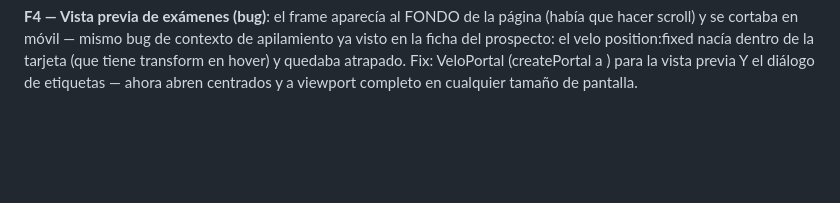
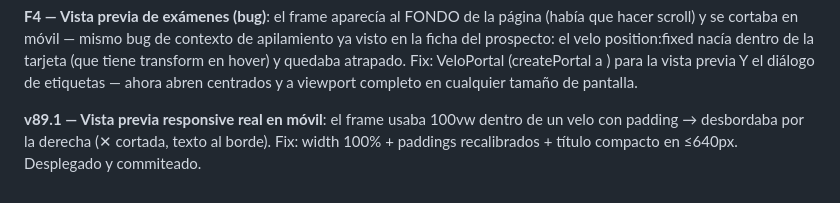
Before and after one commit to lumiaaisolutions/InMath, a Markdown page: docs/fases-y-pendientes.md, the part around the change. GitHub-like rendering; blank space fills up the shorter version.

Commit message:
docs: corte v89.1 (responsive móvil de la vista previa)
Co-Authored-By: Claude Fable 5 <noreply@anthropic.com>

```diff
--- a/docs/fases-y-pendientes.md
+++ b/docs/fases-y-pendientes.md
@@ -1219,3 +1219,8 @@ position:fixed nacía dentro de la tarjeta (que tiene transform en hover)
 y quedaba atrapado. Fix: VeloPortal (createPortal a <body>) para la vista
 previa Y el diálogo de etiquetas — ahora abren centrados y a viewport
 completo en cualquier tamaño de pantalla.
+
+**v89.1 — Vista previa responsive real en móvil**: el frame usaba 100vw
+dentro de un velo con padding → desbordaba por la derecha (✕ cortada,
+texto al borde). Fix: width 100% + paddings recalibrados + título
+compacto en ≤640px. Desplegado y commiteado.
```
